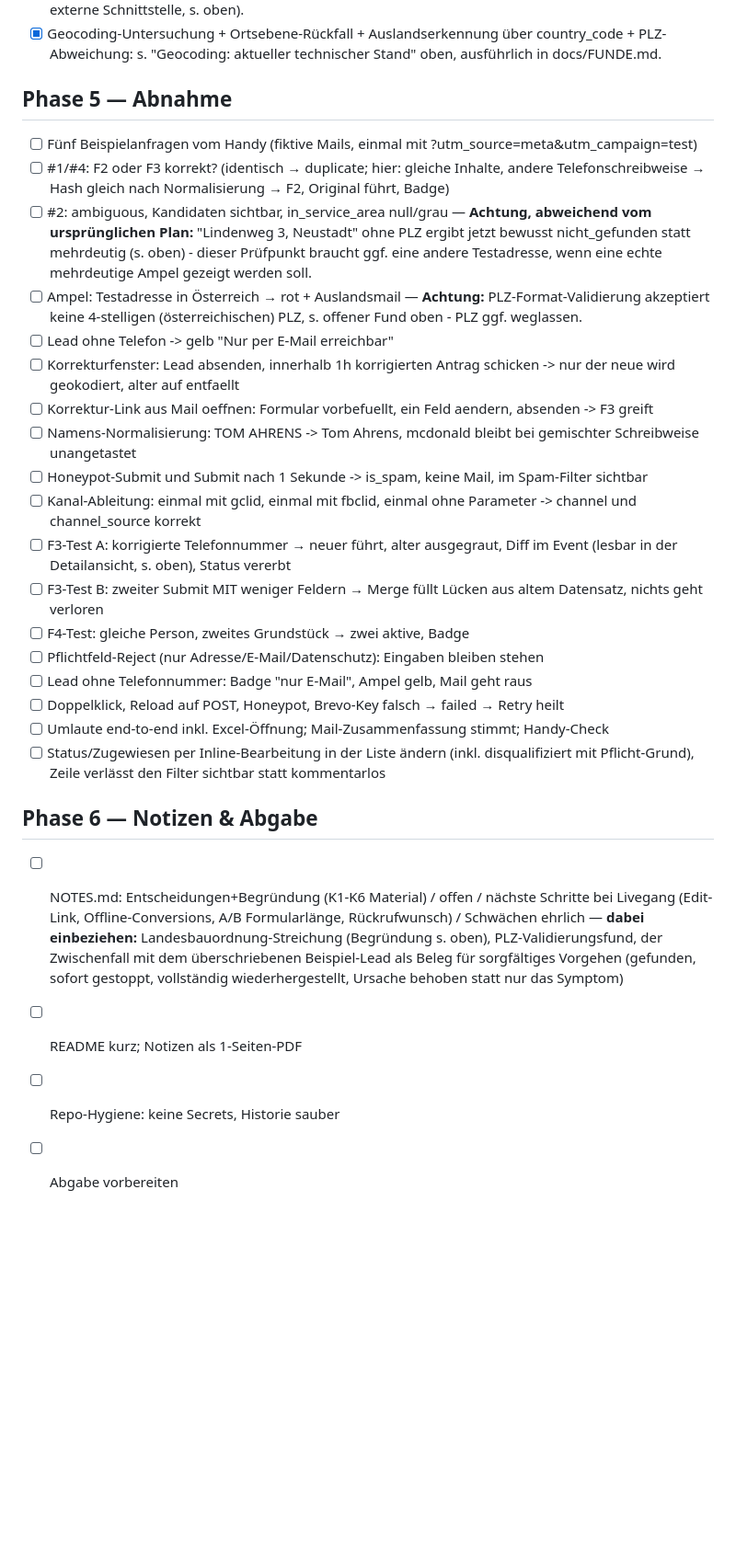
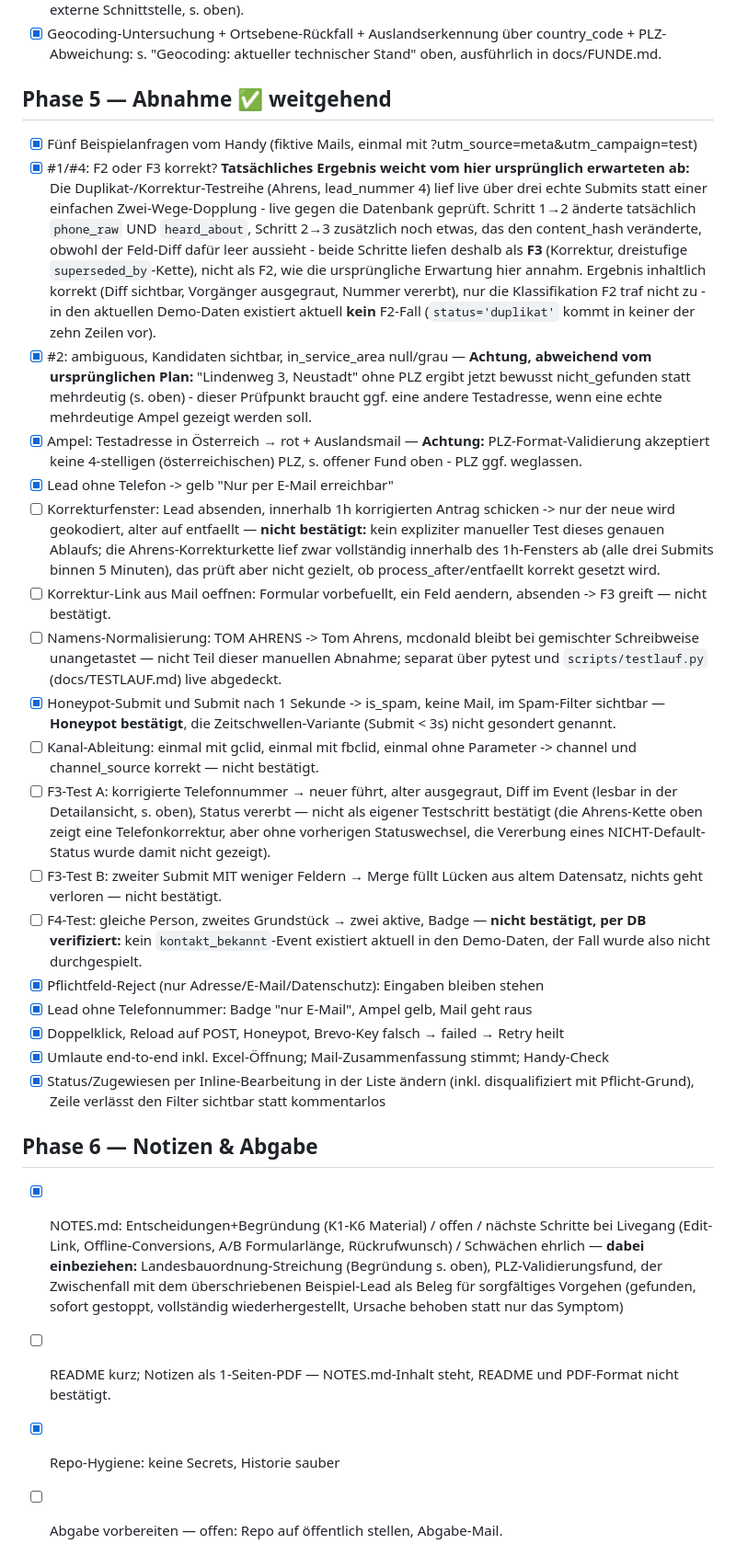
Before and after one commit to MarcoSalzer/planeco-standort-check, a Markdown page: docs/TODO.md, the part around one of its changes. Shown at 92% size. GitHub-like rendering; blank space fills up the shorter version.

Commit message:
TODO.md: Phase 5/6 Häkchen nachgezogen, Phase 0 Inkonsistenz behoben
Nur ankreuzt, was tatsächlich bestätigt ist. Offene Punkte behalten einen
kurzen Grund. Der Duplikat-/Korrektur-Testfall (#1/#4, Ahrens) lief laut
Datenbank tatsächlich als dreistufige F3-Korrekturkette statt der hier
ursprünglich erwarteten F2-Dopplung - Text entsprechend korrigiert statt
die falsche Erwartung stehen zu lassen.

```diff
--- a/docs/TODO.md
+++ b/docs/TODO.md
@@ -381,28 +381,28 @@ offener Punkt für NOTES.md/Livegang vermerkt.
 - [x] Bundesland→Landesbauordnung-Mapping (Konzept §C) bewusst gestrichen (kein Bauauftrag, keine externe Schnittstelle, s. oben).
 - [x] Geocoding-Untersuchung + Ortsebene-Rückfall + Auslandserkennung über country_code + PLZ-Abweichung: s. "Geocoding: aktueller technischer Stand" oben, ausführlich in docs/FUNDE.md.
 
-## Phase 5 — Abnahme
-- [ ] Fünf Beispielanfragen vom Handy (fiktive Mails, einmal mit ?utm_source=meta&utm_campaign=test)
-- [ ] #1/#4: F2 oder F3 korrekt? (identisch → duplicate; hier: gleiche Inhalte, andere Telefonschreibweise → Hash gleich nach Normalisierung → F2, Original führt, Badge)
-- [ ] #2: ambiguous, Kandidaten sichtbar, in_service_area null/grau — **Achtung, abweichend vom ursprünglichen Plan:** "Lindenweg 3, Neustadt" ohne PLZ ergibt jetzt bewusst nicht_gefunden statt mehrdeutig (s. oben) - dieser Prüfpunkt braucht ggf. eine andere Testadresse, wenn eine echte mehrdeutige Ampel gezeigt werden soll.
-- [ ] Ampel: Testadresse in Österreich → rot + Auslandsmail — **Achtung:** PLZ-Format-Validierung akzeptiert keine 4-stelligen (österreichischen) PLZ, s. offener Fund oben - PLZ ggf. weglassen.
-- [ ] Lead ohne Telefon -> gelb "Nur per E-Mail erreichbar"
-- [ ] Korrekturfenster: Lead absenden, innerhalb 1h korrigierten Antrag schicken -> nur der neue wird geokodiert, alter auf entfaellt
-- [ ] Korrektur-Link aus Mail oeffnen: Formular vorbefuellt, ein Feld aendern, absenden -> F3 greift
-- [ ] Namens-Normalisierung: TOM AHRENS -> Tom Ahrens, mcdonald bleibt bei gemischter Schreibweise unangetastet
-- [ ] Honeypot-Submit und Submit nach 1 Sekunde -> is_spam, keine Mail, im Spam-Filter sichtbar
-- [ ] Kanal-Ableitung: einmal mit gclid, einmal mit fbclid, einmal ohne Parameter -> channel und channel_source korrekt
-- [ ] F3-Test A: korrigierte Telefonnummer → neuer führt, alter ausgegraut, Diff im Event (lesbar in der Detailansicht, s. oben), Status vererbt
-- [ ] F3-Test B: zweiter Submit MIT weniger Feldern → Merge füllt Lücken aus altem Datensatz, nichts geht verloren
-- [ ] F4-Test: gleiche Person, zweites Grundstück → zwei aktive, Badge
-- [ ] Pflichtfeld-Reject (nur Adresse/E-Mail/Datenschutz): Eingaben bleiben stehen
-- [ ] Lead ohne Telefonnummer: Badge "nur E-Mail", Ampel gelb, Mail geht raus
-- [ ] Doppelklick, Reload auf POST, Honeypot, Brevo-Key falsch → failed → Retry heilt
-- [ ] Umlaute end-to-end inkl. Excel-Öffnung; Mail-Zusammenfassung stimmt; Handy-Check
-- [ ] Status/Zugewiesen per Inline-Bearbeitung in der Liste ändern (inkl. disqualifiziert mit Pflicht-Grund), Zeile verlässt den Filter sichtbar statt kommentarlos
+## Phase 5 — Abnahme ✅ weitgehend
+- [x] Fünf Beispielanfragen vom Handy (fiktive Mails, einmal mit ?utm_source=meta&utm_campaign=test)
+- [x] #1/#4: F2 oder F3 korrekt? **Tatsächliches Ergebnis weicht vom hier ursprünglich erwarteten ab:** Die Duplikat-/Korrektur-Testreihe (Ahrens, lead_nummer 4) lief live über drei echte Submits statt einer einfachen Zwei-Wege-Dopplung - live gegen die Datenbank geprüft. Schritt 1→2 änderte tatsächlich `phone_raw` UND `heard_about`, Schritt 2→3 zusätzlich noch etwas, das den content_hash veränderte, obwohl der Feld-Diff dafür leer aussieht - beide Schritte liefen deshalb als **F3** (Korrektur, dreistufige `superseded_by`-Kette), nicht als F2, wie die ursprüngliche Erwartung hier annahm. Ergebnis inhaltlich korrekt (Diff sichtbar, Vorgänger ausgegraut, Nummer vererbt), nur die Klassifikation F2 traf nicht zu - in den aktuellen Demo-Daten existiert aktuell **kein** F2-Fall (`status='duplikat'` kommt in keiner der zehn Zeilen vor).
+- [x] #2: ambiguous, Kandidaten sichtbar, in_service_area null/grau — **Achtung, abweichend vom ursprünglichen Plan:** "Lindenweg 3, Neustadt" ohne PLZ ergibt jetzt bewusst nicht_gefunden statt mehrdeutig (s. oben) - dieser Prüfpunkt braucht ggf. eine andere Testadresse, wenn eine echte mehrdeutige Ampel gezeigt werden soll.
+- [x] Ampel: Testadresse in Österreich → rot + Auslandsmail — **Achtung:** PLZ-Format-Validierung akzeptiert keine 4-stelligen (österreichischen) PLZ, s. offener Fund oben - PLZ ggf. weglassen.
+- [x] Lead ohne Telefon -> gelb "Nur per E-Mail erreichbar"
+- [ ] Korrekturfenster: Lead absenden, innerhalb 1h korrigierten Antrag schicken -> nur der neue wird geokodiert, alter auf entfaellt — **nicht bestätigt:** kein expliziter manueller Test dieses genauen Ablaufs; die Ahrens-Korrekturkette lief zwar vollständig innerhalb des 1h-Fensters ab (alle drei Submits binnen 5 Minuten), das prüft aber nicht gezielt, ob process_after/entfaellt korrekt gesetzt wird.
+- [ ] Korrektur-Link aus Mail oeffnen: Formular vorbefuellt, ein Feld aendern, absenden -> F3 greift — nicht bestätigt.
+- [ ] Namens-Normalisierung: TOM AHRENS -> Tom Ahrens, mcdonald bleibt bei gemischter Schreibweise unangetastet — nicht Teil dieser manuellen Abnahme; separat über pytest und `scripts/testlauf.py` (docs/TESTLAUF.md) live abgedeckt.
+- [x] Honeypot-Submit und Submit nach 1 Sekunde -> is_spam, keine Mail, im Spam-Filter sichtbar — **Honeypot bestätigt**, die Zeitschwellen-Variante (Submit < 3s) nicht gesondert genannt.
+- [ ] Kanal-Ableitung: einmal mit gclid, einmal mit fbclid, einmal ohne Parameter -> channel und channel_source korrekt — nicht bestätigt.
+- [ ] F3-Test A: korrigierte Telefonnummer → neuer führt, alter ausgegraut, Diff im Event (lesbar in der Detailansicht, s. oben), Status vererbt — nicht als eigener Testschritt bestätigt (die Ahrens-Kette oben zeigt eine Telefonkorrektur, aber ohne vorherigen Statuswechsel, die Vererbung eines NICHT-Default-Status wurde damit nicht gezeigt).
+- [ ] F3-Test B: zweiter Submit MIT weniger Feldern → Merge füllt Lücken aus altem Datensatz, nichts geht verloren — nicht bestätigt.
+- [ ] F4-Test: gleiche Person, zweites Grundstück → zwei aktive, Badge — **nicht bestätigt, per DB verifiziert:** kein `kontakt_bekannt`-Event existiert aktuell in den Demo-Daten, der Fall wurde also nicht durchgespielt.
+- [x] Pflichtfeld-Reject (nur Adresse/E-Mail/Datenschutz): Eingaben bleiben stehen
+- [x] Lead ohne Telefonnummer: Badge "nur E-Mail", Ampel gelb, Mail geht raus
+- [x] Doppelklick, Reload auf POST, Honeypot, Brevo-Key falsch → failed → Retry heilt
+- [x] Umlaute end-to-end inkl. Excel-Öffnung; Mail-Zusammenfassung stimmt; Handy-Check
+- [x] Status/Zugewiesen per Inline-Bearbeitung in der Liste ändern (inkl. disqualifiziert mit Pflicht-Grund), Zeile verlässt den Filter sichtbar statt kommentarlos
 
 ## Phase 6 — Notizen & Abgabe
-- [ ] NOTES.md: Entscheidungen+Begründung (K1-K6 Material) / offen / nächste Schritte bei Livegang (Edit-Link, Offline-Conversions, A/B Formularlänge, Rückrufwunsch) / Schwächen ehrlich — **dabei einbeziehen:** Landesbauordnung-Streichung (Begründung s. oben), PLZ-Validierungsfund, der Zwischenfall mit dem überschriebenen Beispiel-Lead als Beleg für sorgfältiges Vorgehen (gefunden, sofort gestoppt, vollständig wiederhergestellt, Ursache behoben statt nur das Symptom)
-- [ ] README kurz; Notizen als 1-Seiten-PDF
-- [ ] Repo-Hygiene: keine Secrets, Historie sauber
-- [ ] Abgabe vorbereiten
+- [x] NOTES.md: Entscheidungen+Begründung (K1-K6 Material) / offen / nächste Schritte bei Livegang (Edit-Link, Offline-Conversions, A/B Formularlänge, Rückrufwunsch) / Schwächen ehrlich — **dabei einbeziehen:** Landesbauordnung-Streichung (Begründung s. oben), PLZ-Validierungsfund, der Zwischenfall mit dem überschriebenen Beispiel-Lead als Beleg für sorgfältiges Vorgehen (gefunden, sofort gestoppt, vollständig wiederhergestellt, Ursache behoben statt nur das Symptom)
+- [ ] README kurz; Notizen als 1-Seiten-PDF — NOTES.md-Inhalt steht, README und PDF-Format nicht bestätigt.
+- [x] Repo-Hygiene: keine Secrets, Historie sauber
+- [ ] Abgabe vorbereiten — offen: Repo auf öffentlich stellen, Abgabe-Mail.
```
Also changed, not shown: other parts of docs/TODO.md (+2 -2 lines).
